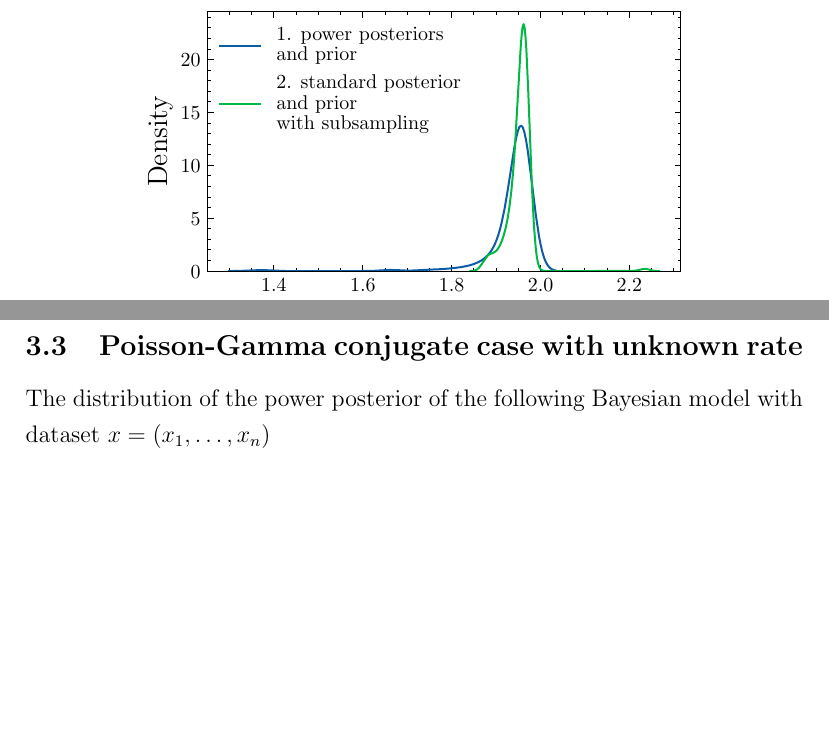
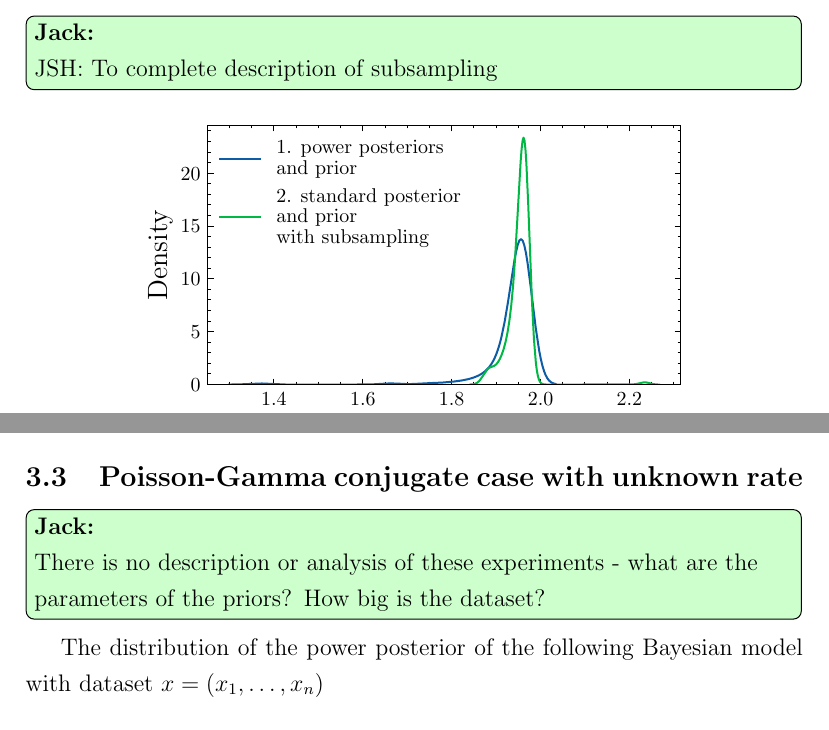
Before and after one commit to DamingoNdiwa/third_paper, a LaTeX paper (main.tex): two parts of pages 9 and 11 of 27, joined at a grey line, cut at the place of the change, the shorter picture padded with empty space. Compiled offline with pdfLaTeX.

Commit message:
More comments.

```diff
--- a/main.tex
+++ b/main.tex
@@ -273,6 +273,8 @@ in the normal-normal setting, we briefly contrast the power posterior approach
 with an approach based on using the standard posterior and varying the size $n$
 of the dataset.
 
+\jsh{JSH: To complete description of subsampling}
+
 \FloatBarrier
 \begin{figure}[ht!]
 \begin{center}
@@ -330,6 +332,9 @@ W_1(\mu_1, \mu_2) = \int_{\mathbb{R}} | F_1(x) - F_2(x) | \; \mathrm{d}x.
 \jsh{I cannot distinguish between the two blues}
 
 \subsection{Poisson-Gamma conjugate case with unknown rate}
+\jsh{There is no description or analysis of these experiments - what are the
+parameters of the priors? How big is the dataset?}
+
 The distribution of the power posterior of the following Bayesian model with
 dataset $x = (x_1, \ldots, x_n)$
 \begin{subequations}
```
Also changed, not shown: main.tex (4 more changed lines).
